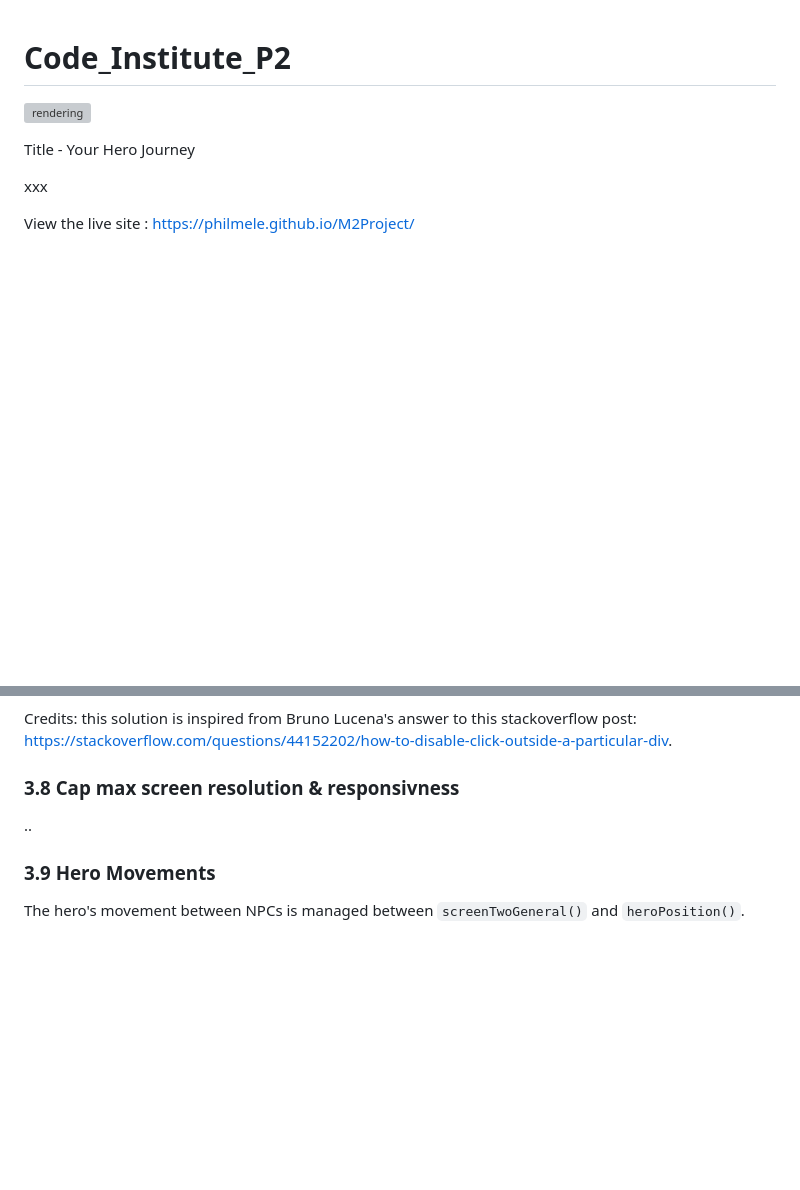
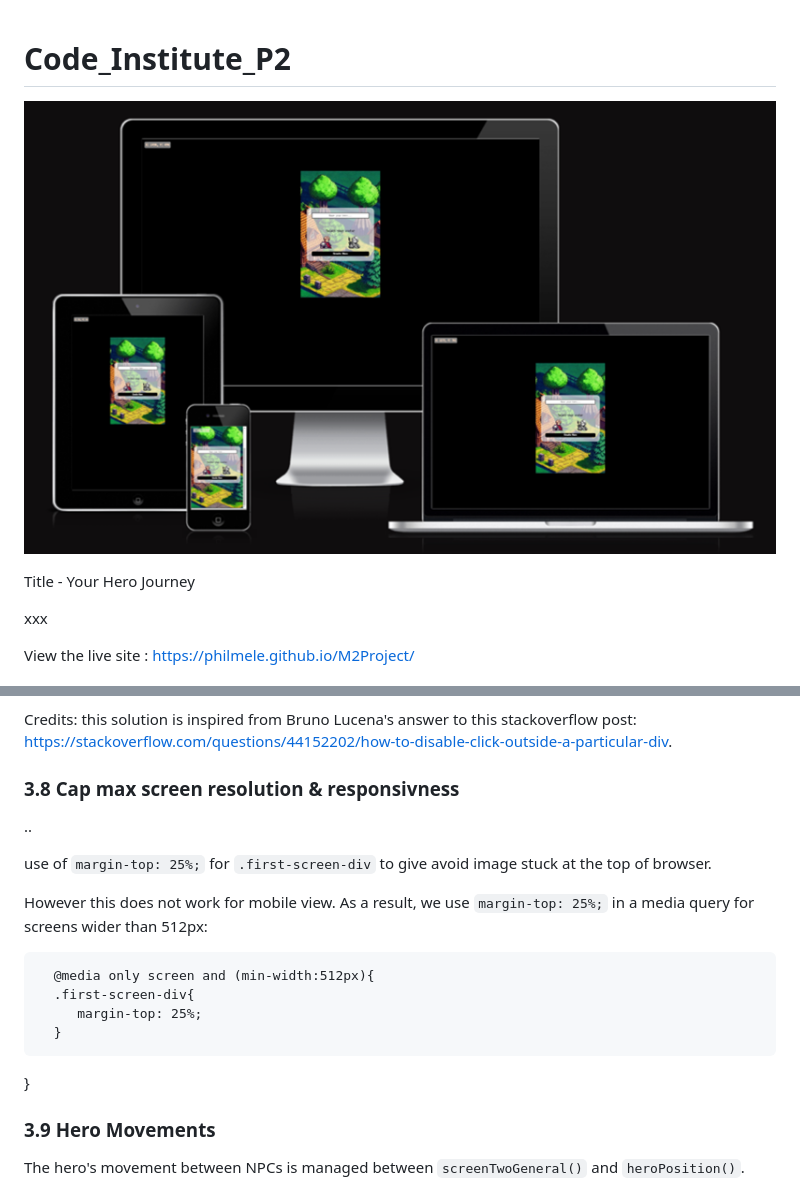
Before and after one commit to PhilMele/M2Project, a Markdown page: readme.md, 2 parts joined by grey strips. Rendered like a GitHub page; pictures changed too: assets/readme-assets/front-page-rendering.png (added); blank space fills up the shorter version; grey boxes are pictures that could not be loaded.

```diff
--- a/readme.md
+++ b/readme.md
@@ -1,6 +1,6 @@
 # Code_Institute_P2
 
-![rendering]()
+![Front Page Rendering](assets/readme-assets/front-page-rendering.png)
 
 Title - Your Hero Journey
 
@@ -454,6 +454,16 @@ Future improvement: `questNextAction()` could be broken down into 2 seperate fun
    ### 3.8 Cap max screen resolution & responsivness <a name="max-screen"></a>
    ..
 
+   use of `margin-top: 25%;` for `.first-screen-div` to give avoid image stuck at the top of browser.
+
+   However this does not work for mobile view. As a result, we use `margin-top: 25%;` in a media query for screens wider than 512px:
+
+      @media only screen and (min-width:512px){
+      .first-screen-div{
+         margin-top: 25%;
+      }
+   }
+
    ### 3.9 Hero Movements <a name="hero-movements"></a>
 
    The hero's movement between NPCs is managed between `screenTwoGeneral()` and `heroPosition()`.
```
